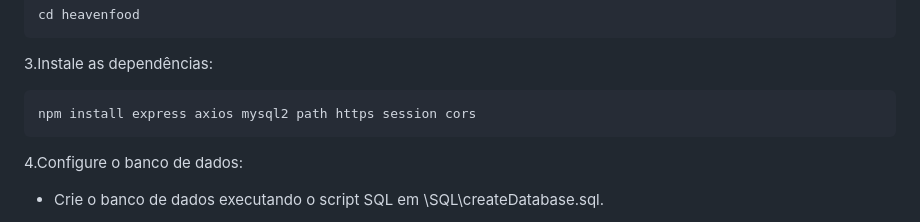
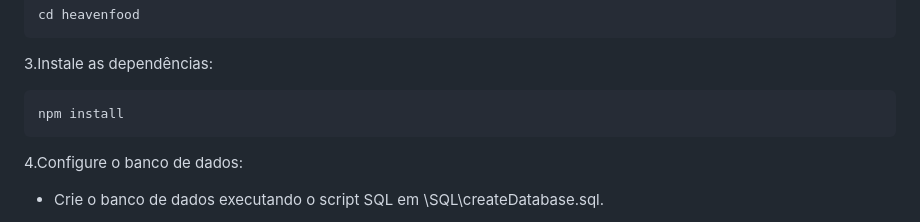
Before and after one commit to PIS-Programacao-Integracao-de-Servicos/HeavenFood, a Markdown page: README.md, the part around the change. GitHub-like rendering.

````diff
--- a/README.md
+++ b/README.md
@@ -38,7 +38,7 @@ cd heavenfood
 
 3.Instale as dependências:
  ```
-npm install express axios mysql2 path https session cors
+npm install
 ```
 
 4.Configure o banco de dados:
````
